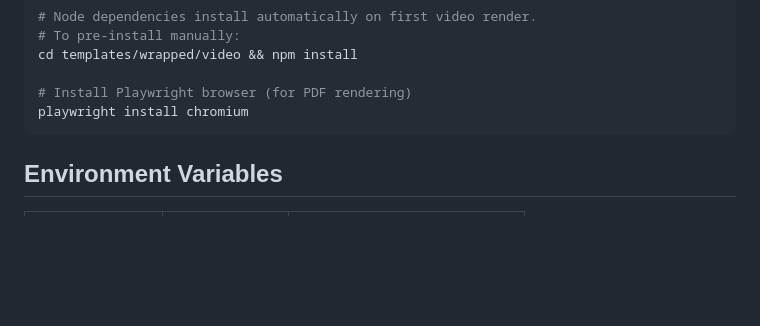
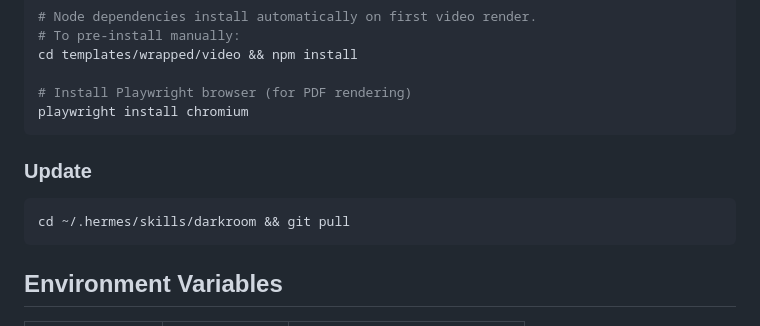
Before and after one commit to wildtypotomato/darkroom, a Markdown page: README.md, the part around the change. GitHub-like rendering; blank space fills up the shorter version.

Commit message:
docs: add update instructions to README
Co-Authored-By: Claude Opus 4.6 <noreply@anthropic.com>

````diff
--- a/README.md
+++ b/README.md
@@ -40,6 +40,12 @@ cd templates/wrapped/video && npm install
 
 # Install Playwright browser (for PDF rendering)
 playwright install chromium
+```
+
+### Update
+
+```bash
+cd ~/.hermes/skills/darkroom && git pull
 ```
 
 ## Environment Variables
````
